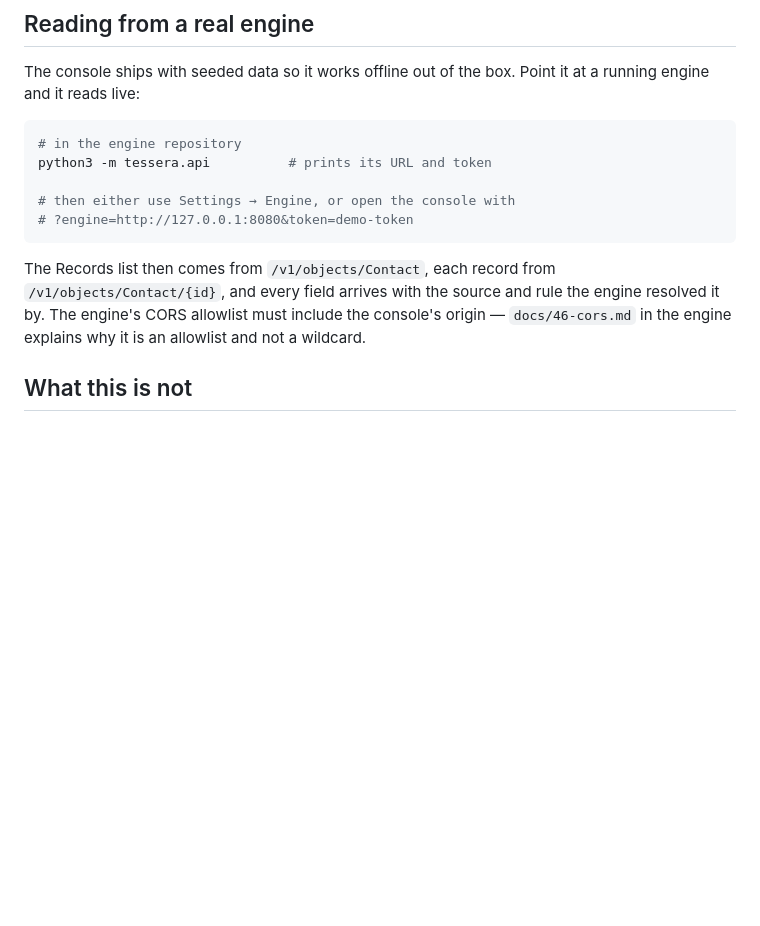
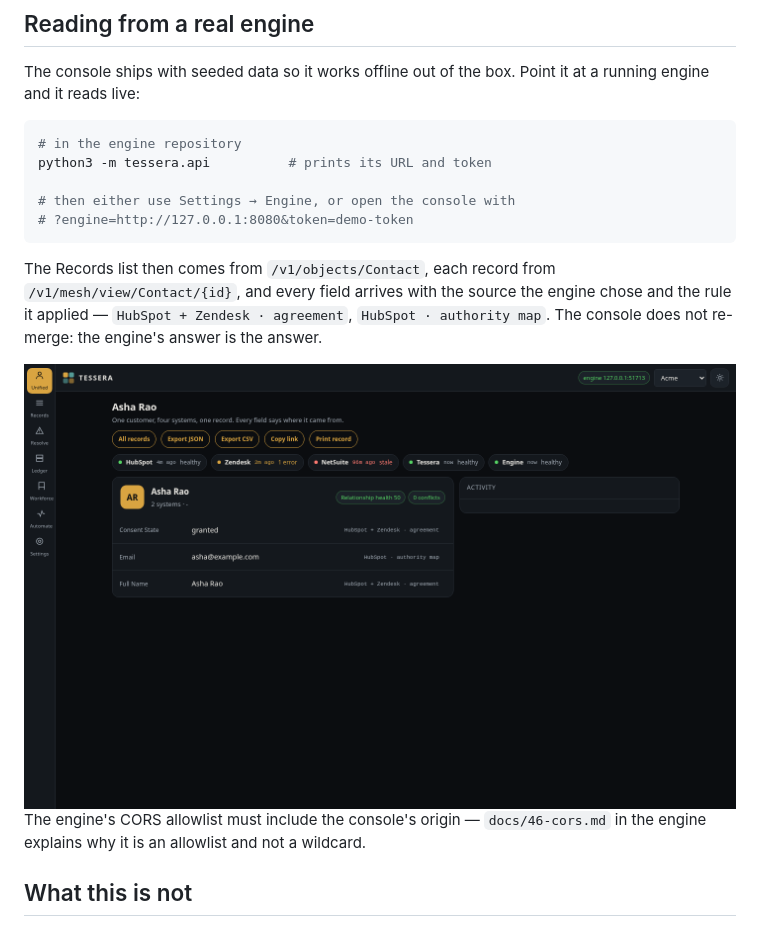
Before and after one commit to drsamonline/tessera-app, a Markdown page: README.md, the part around the change. Rendered like a GitHub page; pictures changed too: assets/shot-engine.png (added); blank space fills up the shorter version.

````diff
--- a/README.md
+++ b/README.md
@@ -113,8 +113,11 @@ python3 -m tessera.api          # prints its URL and token
 # ?engine=http://127.0.0.1:8080&token=demo-token
 ```
 
-The Records list then comes from `/v1/objects/Contact`, each record from `/v1/objects/Contact/{id}`, and every
-field arrives with the source and rule the engine resolved it by. The engine's CORS allowlist must include the
+The Records list then comes from `/v1/objects/Contact`, each record from `/v1/mesh/view/Contact/{id}`, and every
+field arrives with the source the engine chose and the rule it applied — `HubSpot + Zendesk · agreement`,
+`HubSpot · authority map`. The console does not re-merge: the engine's answer is the answer.
+
+<img src="assets/shot-engine.png" alt="The console reading from a running engine: each field shows the source and rule the engine resolved it by" width="100%"> The engine's CORS allowlist must include the
 console's origin — `docs/46-cors.md` in the engine explains why it is an allowlist and not a wildcard.
 
 ## What this is not
````
Also changed, not shown: CHANGELOG.md (+18 -0 lines), 2 other files.
